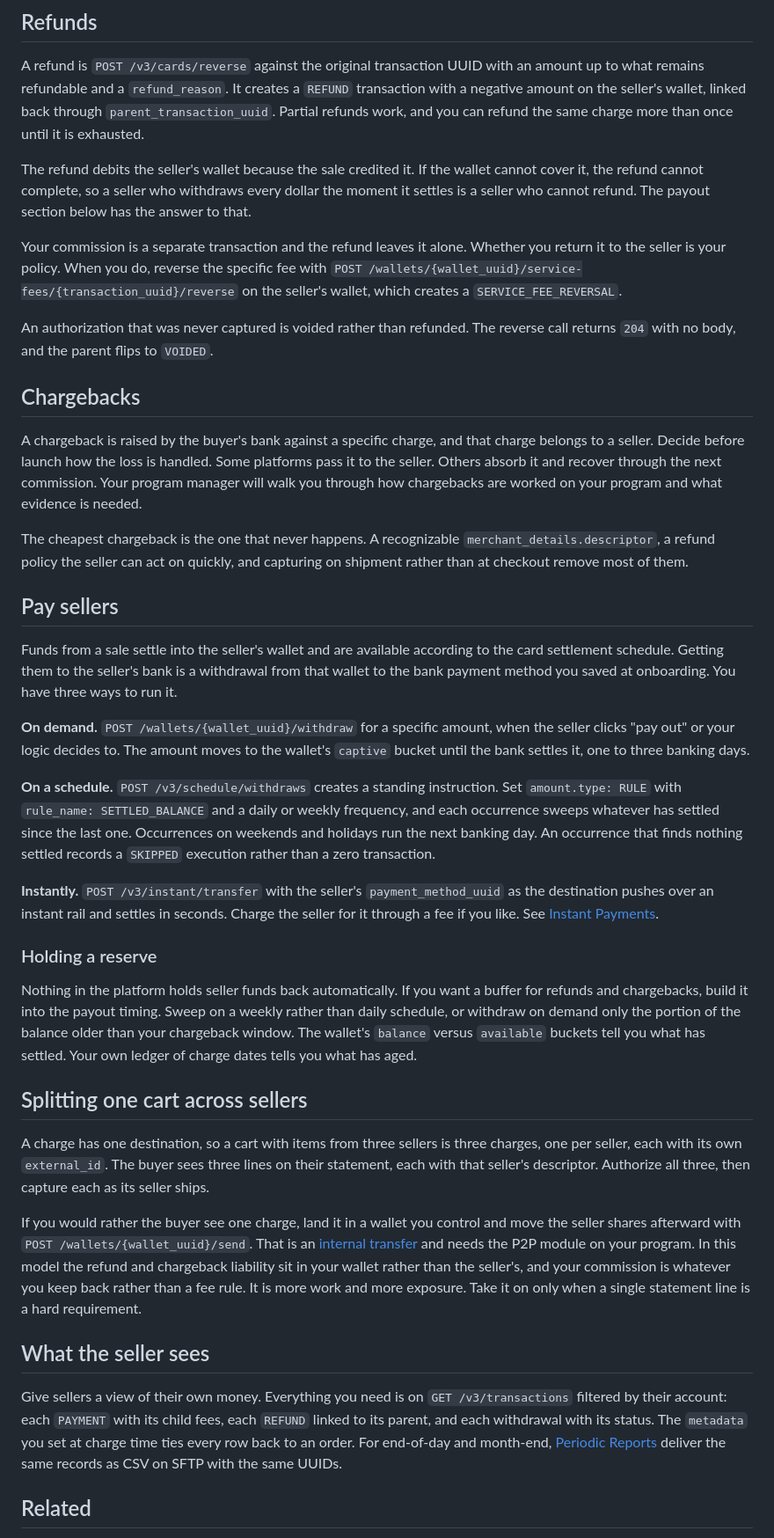
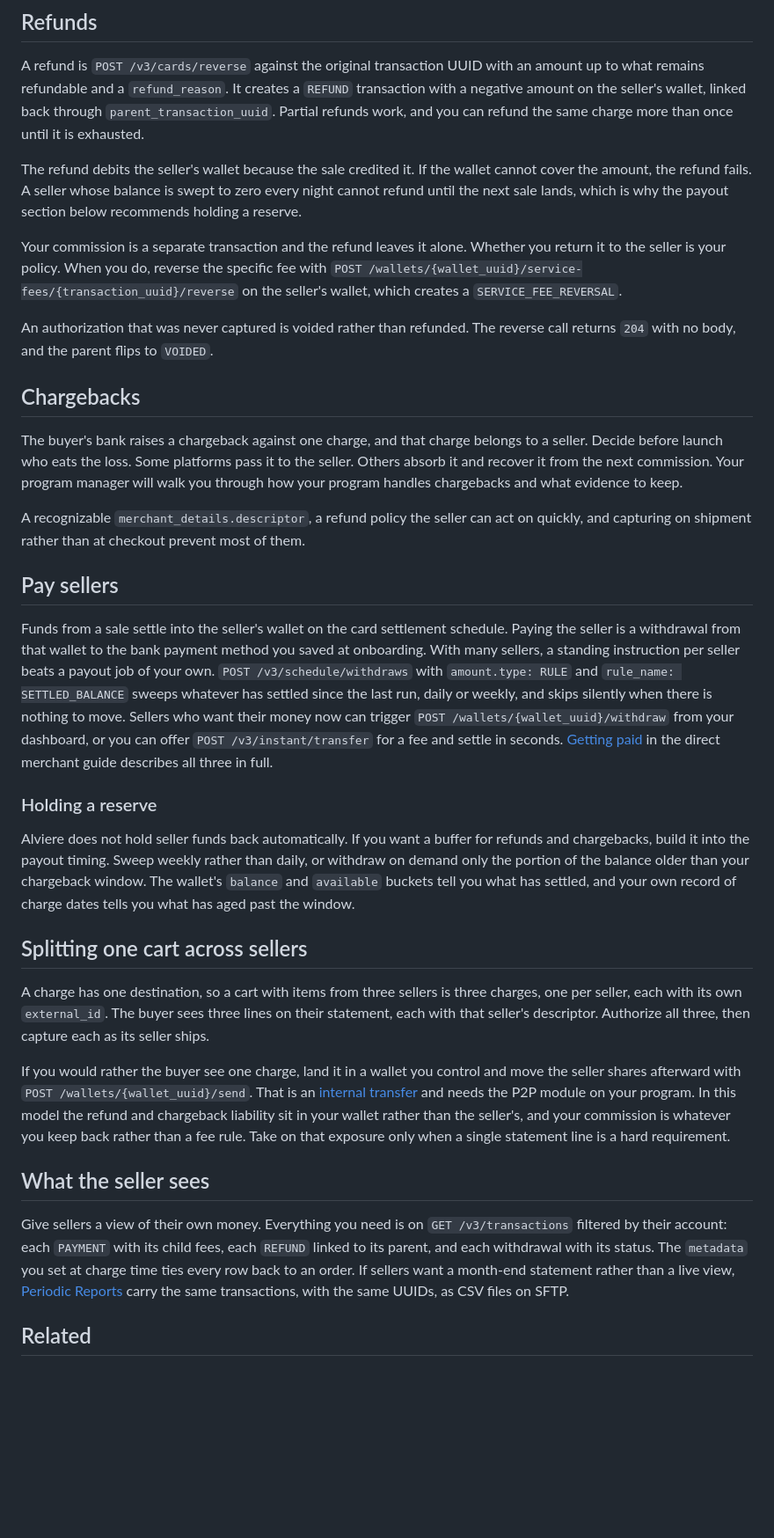
Before and after one commit to reevu-adhikary-alviere/symmetrical-octo-memory, a Markdown page: docs/guides/card-config-marketplace.md, the part around one of its changes. Shown at 88% size. Rendered like a GitHub page; blank space fills up the shorter version.

```diff
--- a/docs/guides/card-config-marketplace.md
+++ b/docs/guides/card-config-marketplace.md
@@ -142,7 +140,7 @@ The parent `PAYMENT` returned by `GET /v3/transactions/{transaction_uuid}` carri
 
 A refund is `POST /v3/cards/reverse` against the original transaction UUID with an amount up to what remains refundable and a `refund_reason`. It creates a `REFUND` transaction with a negative amount on the seller's wallet, linked back through `parent_transaction_uuid`. Partial refunds work, and you can refund the same charge more than once until it is exhausted.
 
-The refund debits the seller's wallet because the sale credited it. If the wallet cannot cover it, the refund cannot complete, so a seller who withdraws every dollar the moment it settles is a seller who cannot refund. The payout section below has the answer to that.
+The refund debits the seller's wallet because the sale credited it. If the wallet cannot cover the amount, the refund fails. A seller whose balance is swept to zero every night cannot refund until the next sale lands, which is why the payout section below recommends holding a reserve.
 
 Your commission is a separate transaction and the refund leaves it alone. Whether you return it to the seller is your policy. When you do, reverse the specific fee with `POST /wallets/{wallet_uuid}/service-fees/{transaction_uuid}/reverse` on the seller's wallet, which creates a `SERVICE_FEE_REVERSAL`.
 
@@ -150,33 +148,27 @@ An authorization that was never captured is voided rather than refunded. The rev
 
 ## Chargebacks
 
-A chargeback is raised by the buyer's bank against a specific charge, and that charge belongs to a seller. Decide before launch how the loss is handled. Some platforms pass it to the seller. Others absorb it and recover through the next commission. Your program manager will walk you through how chargebacks are worked on your program and what evidence is needed.
+The buyer's bank raises a chargeback against one charge, and that charge belongs to a seller. Decide before launch who eats the loss. Some platforms pass it to the seller. Others absorb it and recover it from the next commission. Your program manager will walk you through how your program handles chargebacks and what evidence to keep.
 
-The cheapest chargeback is the one that never happens. A recognizable `merchant_details.descriptor`, a refund policy the seller can act on quickly, and capturing on shipment rather than at checkout remove most of them.
+A recognizable `merchant_details.descriptor`, a refund policy the seller can act on quickly, and capturing on shipment rather than at checkout prevent most of them.
 
 ## Pay sellers
 
-Funds from a sale settle into the seller's wallet and are available according to the card settlement schedule. Getting them to the seller's bank is a withdrawal from that wallet to the bank payment method you saved at onboarding. You have three ways to run it.
-
-**On demand.** `POST /wallets/{wallet_uuid}/withdraw` for a specific amount, when the seller clicks "pay out" or your logic decides to. The amount moves to the wallet's `captive` bucket until the bank settles it, one to three banking days.
-
-**On a schedule.** `POST /v3/schedule/withdraws` creates a standing instruction. Set `amount.type: RULE` with `rule_name: SETTLED_BALANCE` and a daily or weekly frequency, and each occurrence sweeps whatever has settled since the last one. Occurrences on weekends and holidays run the next banking day. An occurrence that finds nothing settled records a `SKIPPED` execution rather than a zero transaction.
-
-**Instantly.** `POST /v3/instant/transfer` with the seller's `payment_method_uuid` as the destination pushes over an instant rail and settles in seconds. Charge the seller for it through a fee if you like. See [Instant Payments](/guides/transactions/instant-payments).
+Funds from a sale settle into the seller's wallet on the card settlement schedule. Paying the seller is a withdrawal from that wallet to the bank payment method you saved at onboarding. With many sellers, a standing instruction per seller beats a payout job of your own. `POST /v3/schedule/withdraws` with `amount.type: RULE` and `rule_name: SETTLED_BALANCE` sweeps whatever has settled since the last run, daily or weekly, and skips silently when there is nothing to move. Sellers who want their money now can trigger `POST /wallets/{wallet_uuid}/withdraw` from your dashboard, or you can offer `POST /v3/instant/transfer` for a fee and settle in seconds. [Getting paid](/guides/payment-acceptance/use-cases/card-config-direct-merchant#getting-paid) in the direct merchant guide describes all three in full.
 
 ### Holding a reserve
 
-Nothing in the platform holds seller funds back automatically. If you want a buffer for refunds and chargebacks, build it into the payout timing. Sweep on a weekly rather than daily schedule, or withdraw on demand only the portion of the balance older than your chargeback window. The wallet's `balance` versus `available` buckets tell you what has settled. Your own ledger of charge dates tells you what has aged.
+Alviere does not hold seller funds back automatically. If you want a buffer for refunds and chargebacks, build it into the payout timing. Sweep weekly rather than daily, or withdraw on demand only the portion of the balance older than your chargeback window. The wallet's `balance` and `available` buckets tell you what has settled, and your own record of charge dates tells you what has aged past the window.
 
 ## Splitting one cart across sellers
 
 A charge has one destination, so a cart with items from three sellers is three charges, one per seller, each with its own `external_id`. The buyer sees three lines on their statement, each with that seller's descriptor. Authorize all three, then capture each as its seller ships.
 
-If you would rather the buyer see one charge, land it in a wallet you control and move the seller shares afterward with `POST /wallets/{wallet_uuid}/send`. That is an [internal transfer](/guides/transactions/internal-transfers) and needs the P2P module on your program. In this model the refund and chargeback liability sit in your wallet rather than the seller's, and your commission is whatever you keep back rather than a fee rule. It is more work and more exposure. Take it on only when a single statement line is a hard requirement.
+If you would rather the buyer see one charge, land it in a wallet you control and move the seller shares afterward with `POST /wallets/{wallet_uuid}/send`. That is an [internal transfer](/guides/transactions/internal-transfers) and needs the P2P module on your program. In this model the refund and chargeback liability sit in your wallet rather than the seller's, and your commission is whatever you keep back rather than a fee rule. Take on that exposure only when a single statement line is a hard requirement.
 
 ## What the seller sees
 
-Give sellers a view of their own money. Everything you need is on `GET /v3/transactions` filtered by their account: each `PAYMENT` with its child fees, each `REFUND` linked to its parent, and each withdrawal with its status. The `metadata` you set at charge time ties every row back to an order. For end-of-day and month-end, [Periodic Reports](/guides/reporting/periodic-reports) deliver the same records as CSV on SFTP with the same UUIDs.
+Give sellers a view of their own money. Everything you need is on `GET /v3/transactions` filtered by their account: each `PAYMENT` with its child fees, each `REFUND` linked to its parent, and each withdrawal with its status. The `metadata` you set at charge time ties every row back to an order. If sellers want a month-end statement rather than a live view, [Periodic Reports](/guides/reporting/periodic-reports) carry the same transactions, with the same UUIDs, as CSV files on SFTP.
 
 ## Related
 
```
Also changed, not shown: other parts of docs/guides/card-config-marketplace.md (+8 -10 lines).
